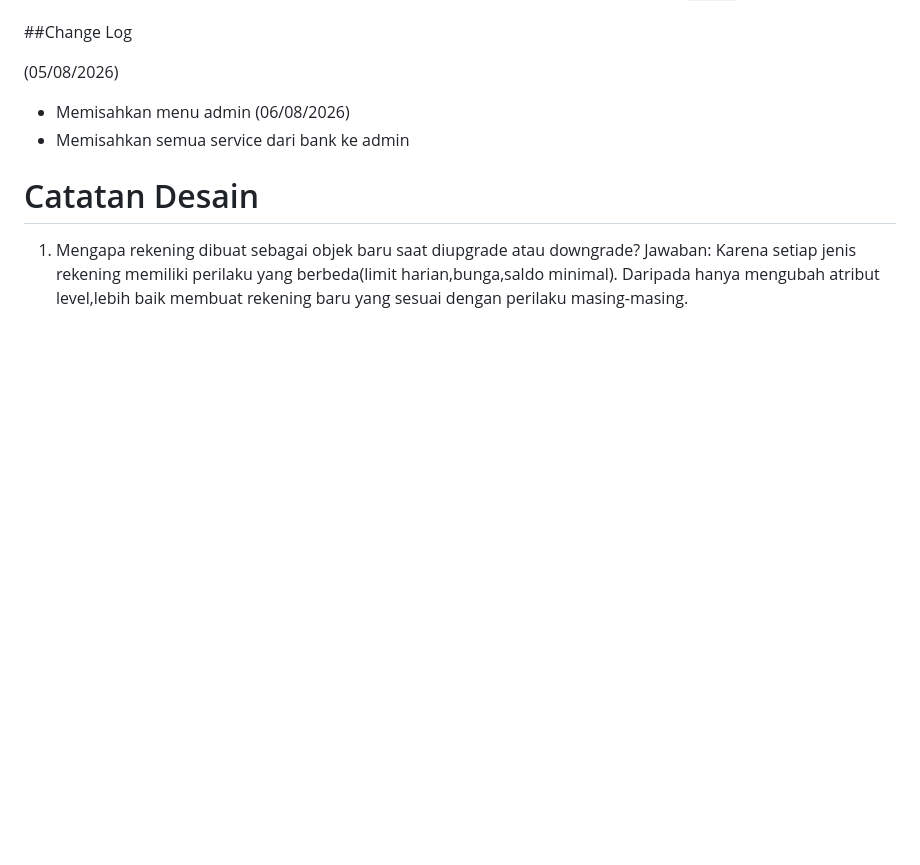
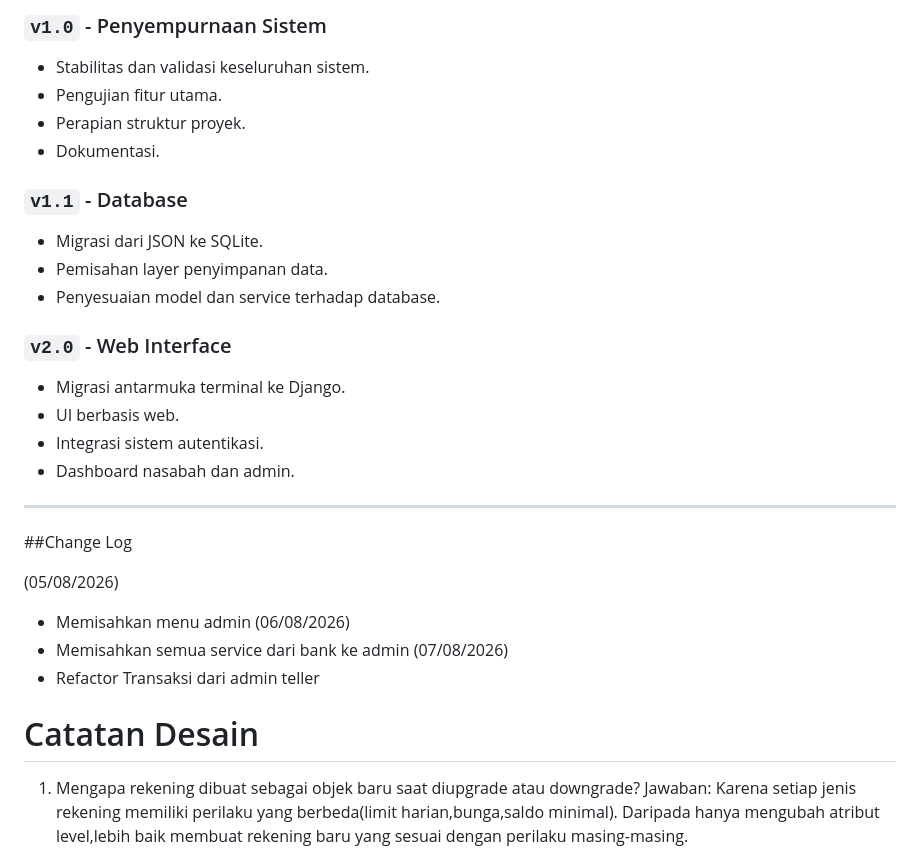
Before and after one commit to nikowahyup/bank_djago, a Markdown page: README.md, the part around one of its changes. Rendered like a GitHub page; blank space fills up the shorter version.

```diff
--- a/README.md
+++ b/README.md
@@ -77,9 +105,30 @@ Memisahkan tanggung jawab objek (*Separation of Concerns*):
+### `v1.0` - Penyempurnaan Sistem
+- Stabilitas dan validasi keseluruhan sistem.
+- Pengujian fitur utama.
+- Perapian struktur proyek.
+- Dokumentasi.
+
+### `v1.1` - Database
+- Migrasi dari JSON ke SQLite.
+- Pemisahan layer penyimpanan data.
+- Penyesuaian model dan service terhadap database.
+
+### `v2.0` - Web Interface
+- Migrasi antarmuka terminal ke Django.
+- UI berbasis web.
+- Integrasi sistem autentikasi.
+- Dashboard nasabah dan admin.
+
+---
+
 ##Change Log
 
 (05/08/2026)
 - Memisahkan menu admin
 (06/08/2026)
 - Memisahkan semua service dari bank ke admin
+(07/08/2026)
+- Refactor Transaksi dari admin teller
 
 # Catatan Desain
 1. Mengapa rekening dibuat sebagai objek baru saat diupgrade atau downgrade?
```
Also changed, not shown: other parts of README.md (+47 -19 lines).
